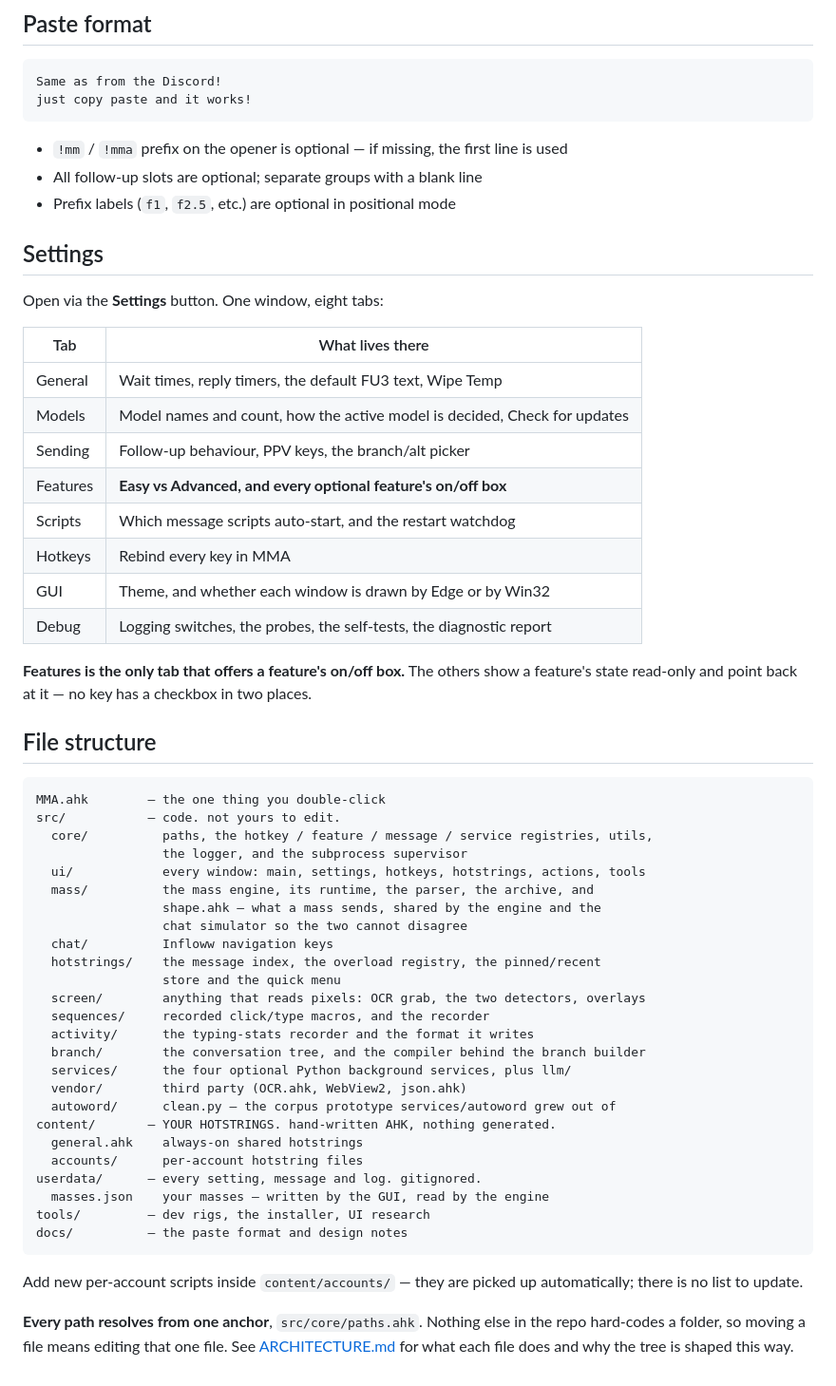
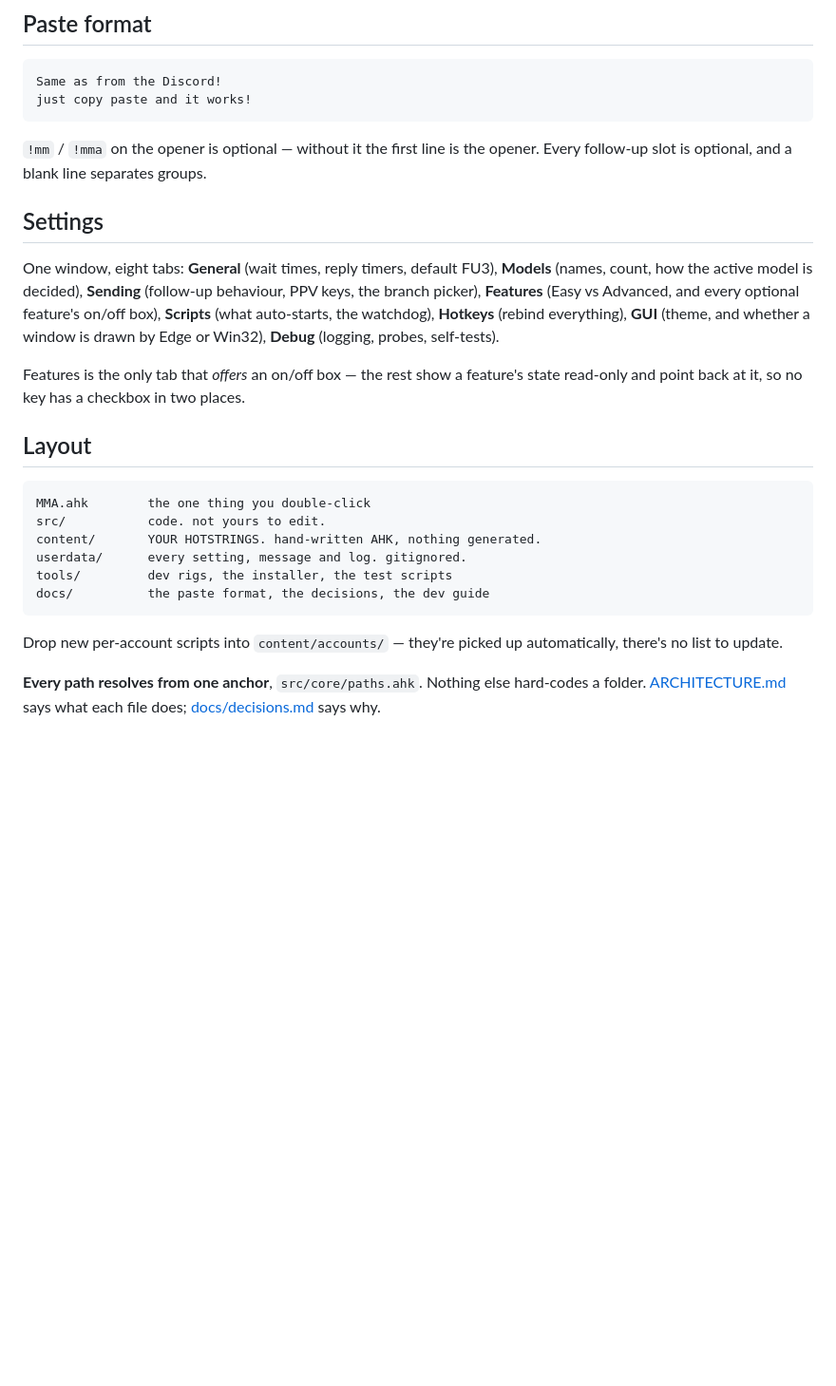
Before and after one commit to actuallysilly/mmParser, a Markdown page: README.md, the part around one of its changes. Shown at 95% size. Drawn GitHub-style; blank space fills up the shorter version.

````diff
--- a/README.md
+++ b/README.md
@@ -81,62 +54,34 @@ Same as from the Discord!
 just copy paste and it works!
 ```
 
-- `!mm` / `!mma` prefix on the opener is optional — if missing, the first line is used
-- All follow-up slots are optional; separate groups with a blank line
-- Prefix labels (`f1`, `f2.5`, etc.) are optional in positional mode
+`!mm` / `!mma` on the opener is optional — without it the first line is the opener. Every
+follow-up slot is optional, and a blank line separates groups.
 
 ## Settings
 
-Open via the **Settings** button. One window, eight tabs:
+One window, eight tabs: **General** (wait times, reply timers, default FU3), **Models**
+(names, count, how the active model is decided), **Sending** (follow-up behaviour, PPV keys,
+the branch picker), **Features** (Easy vs Advanced, and every optional feature's on/off box),
+**Scripts** (what auto-starts, the watchdog), **Hotkeys** (rebind everything), **GUI** (theme,
+and whether a window is drawn by Edge or Win32), **Debug** (logging, probes, self-tests).
 
-| Tab | What lives there |
-|---|---|
-| General | Wait times, reply timers, the default FU3 text, Wipe Temp |
-| Models | Model names and count, how the active model is decided, Check for updates |
-| Sending | Follow-up behaviour, PPV keys, the branch/alt picker |
-| Features | **Easy vs Advanced, and every optional feature's on/off box** |
-| Scripts | Which message scripts auto-start, and the restart watchdog |
-| Hotkeys | Rebind every key in MMA |
-| GUI | Theme, and whether each window is drawn by Edge or by Win32 |
-| Debug | Logging switches, the probes, the self-tests, the diagnostic report |
+Features is the only tab that *offers* an on/off box — the rest show a feature's state
+read-only and point back at it, so no key has a checkbox in two places.
 
-**Features is the only tab that offers a feature's on/off box.** The others show a
-feature's state read-only and point back at it — no key has a checkbox in two places.
-
-## File structure
+## Layout
 
 ```
-MMA.ahk        — the one thing you double-click
-src/           — code. not yours to edit.
-  core/          paths, the hotkey / feature / message / service registries, utils,
-                 the logger, and the subprocess supervisor
-  ui/            every window: main, settings, hotkeys, hotstrings, actions, tools
-  mass/          the mass engine, its runtime, the parser, the archive, and
-                 shape.ahk — what a mass sends, shared by the engine and the
-                 chat simulator so the two cannot disagree
-  chat/          Infloww navigation keys
-  hotstrings/    the message index, the overload registry, the pinned/recent
-                 store and the quick menu
-  screen/        anything that reads pixels: OCR grab, the two detectors, overlays
-  sequences/     recorded click/type macros, and the recorder
-  activity/      the typing-stats recorder and the format it writes
-  branch/        the conversation tree, and the compiler behind the branch builder
-  services/      the four optional Python background services, plus llm/
-  vendor/        third party (OCR.ahk, WebView2, json.ahk)
-  autoword/      clean.py — the corpus prototype services/autoword grew out of
-content/       — YOUR HOTSTRINGS. hand-written AHK, nothing generated.
-  general.ahk    always-on shared hotstrings
-  accounts/      per-account hotstring files
-userdata/      — every setting, message and log. gitignored.
-  masses.json    your masses — written by the GUI, read by the engine
-tools/         — dev rigs, the installer, UI research
-docs/          — the paste format and design notes
+MMA.ahk        the one thing you double-click
+src/           code. not yours to edit.
+content/       YOUR HOTSTRINGS. hand-written AHK, nothing generated.
+userdata/      every setting, message and log. gitignored.
+tools/         dev rigs, the installer, the test scripts
+docs/          the paste format, the decisions, the dev guide
 ```
 
-Add new per-account scripts inside `content/accounts/` — they are picked up
-automatically; there is no list to update.
+Drop new per-account scripts into `content/accounts/` — they're picked up automatically,
+there's no list to update.
 
-**Every path resolves from one anchor**, `src/core/paths.ahk`. Nothing else in the
-repo hard-codes a folder, so moving a file means editing that one file. See
-[ARCHITECTURE.md](ARCHITECTURE.md) for what each file does and why the tree is
-shaped this way.
+**Every path resolves from one anchor**, `src/core/paths.ahk`. Nothing else hard-codes a
+folder. [ARCHITECTURE.md](ARCHITECTURE.md) says what each file does;
+[docs/decisions.md](docs/decisions.md) says why.
````
Also changed, not shown: other parts of README.md (+34 -61 lines).
